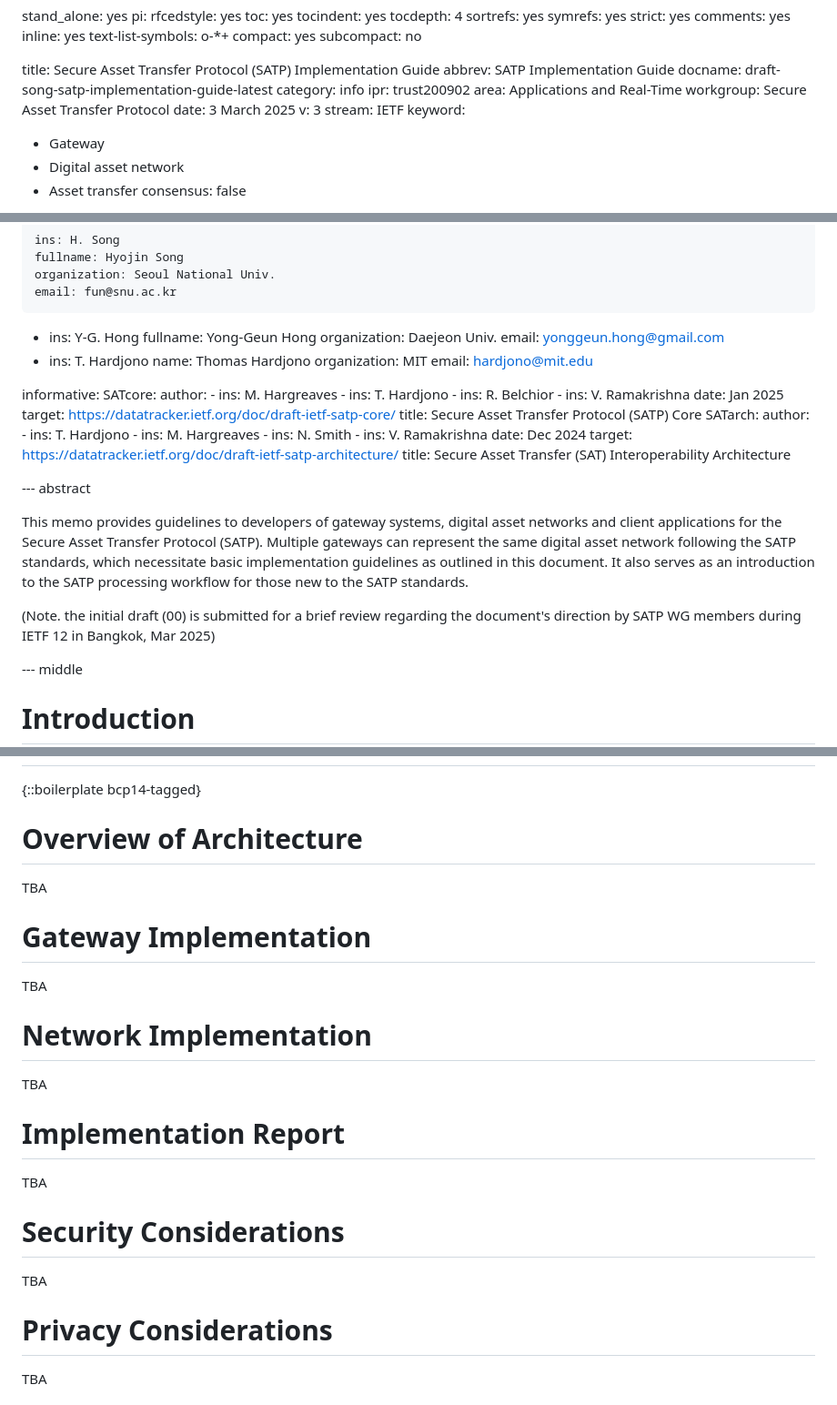
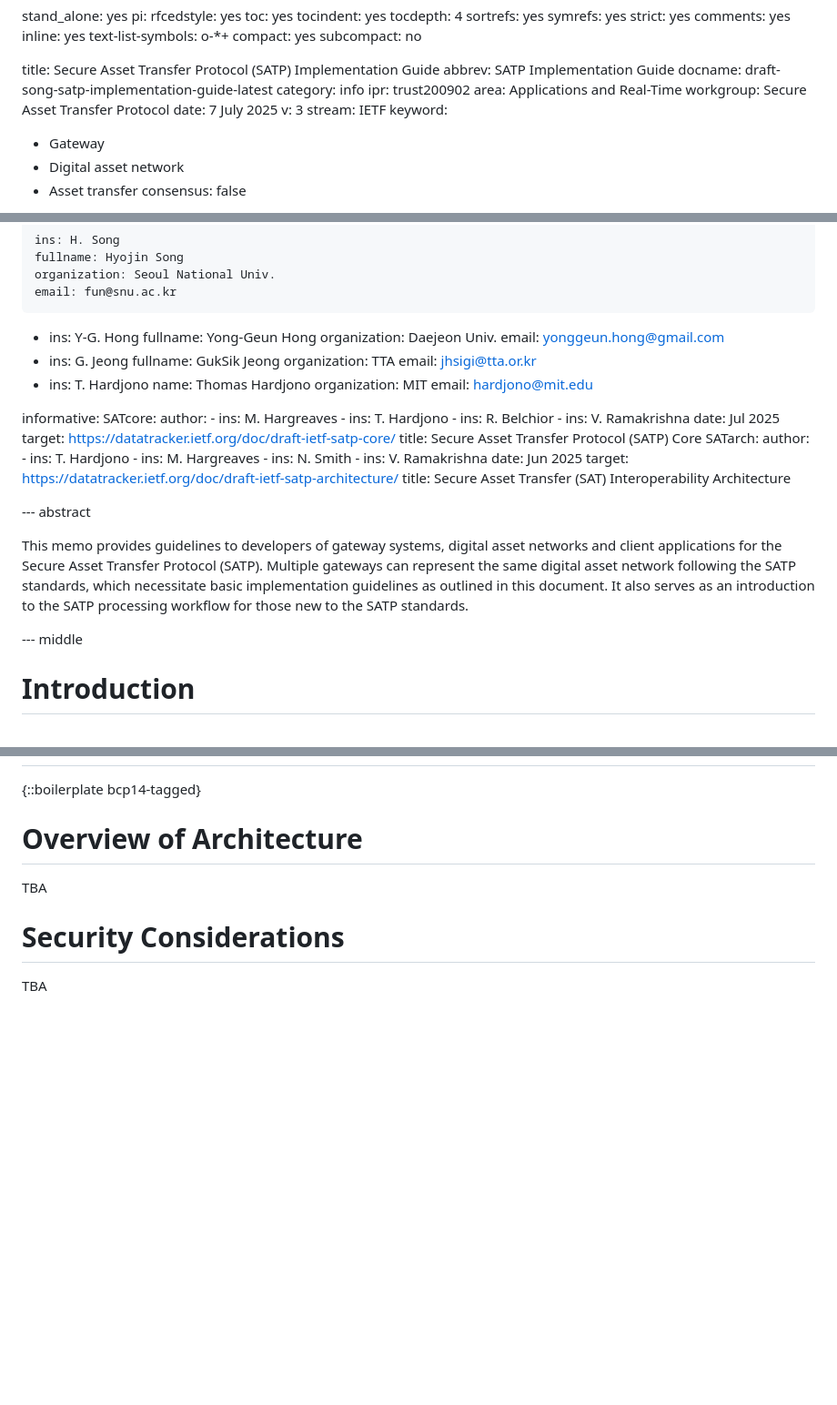
Before and after one commit to anawhj/draft-song-satp-implementation-guide, a Markdown page: draft-song-satp-implementation-guide.md, 3 parts joined by grey strips. Shown at 91% size. Drawn GitHub-style; blank space fills up the shorter version.

Commit message:
Sync with latest changes

```diff
--- a/draft-song-satp-implementation-guide.md
+++ b/draft-song-satp-implementation-guide.md
@@ -21,7 +21,7 @@ category: info
 ipr: trust200902
 area: Applications and Real-Time
 workgroup: Secure Asset Transfer Protocol
-date: 3 March 2025
+date: 7 July 2025
 v: 3
 stream: IETF
 keyword:
@@ -50,6 +50,11 @@ author:
     organization: Daejeon Univ.
     email: yonggeun.hong@gmail.com
  -
+    ins: G. Jeong
+    fullname: GukSik Jeong
+    organization: TTA
+    email: jhsigi@tta.or.kr
+ -
     ins: T. Hardjono
     name: Thomas Hardjono
     organization: MIT
@@ -62,7 +67,7 @@ informative:
     - ins: T. Hardjono
     - ins: R. Belchior
     - ins: V. Ramakrishna
-    date: Jan 2025
+    date: Jul 2025
     target: https://datatracker.ietf.org/doc/draft-ietf-satp-core/
     title: Secure Asset Transfer Protocol (SATP) Core
   SATarch:
@@ -71,15 +76,13 @@ informative:
     - ins: M. Hargreaves
     - ins: N. Smith
     - ins: V. Ramakrishna
-    date: Dec 2024
+    date: Jun 2025
     target: https://datatracker.ietf.org/doc/draft-ietf-satp-architecture/
     title: Secure Asset Transfer (SAT) Interoperability Architecture
 
 --- abstract
 
 This memo provides guidelines to developers of gateway systems, digital asset networks and client applications for the Secure Asset Transfer Protocol (SATP). Multiple gateways can represent the same digital asset network following the SATP standards, which necessitate basic implementation guidelines as outlined in this document. It also serves as an introduction to the SATP processing workflow for those new to the SATP standards.
-
-(Note. the initial draft (00) is submitted for a brief review regarding the document's direction by SATP WG members during IETF 12 in Bangkok, Mar 2025)
 
 --- middle
 
@@ -127,23 +130,7 @@ The existing SATP core documents ([SATcore], [SATarch]) provides most of the key
 
 TBA
 
-# Gateway Implementation
-
-TBA
-
-# Network Implementation
-
-TBA
-
-# Implementation Report
-
-TBA
-
 # Security Considerations
-
-TBA
-
-# Privacy Considerations
 
 TBA
 
```
